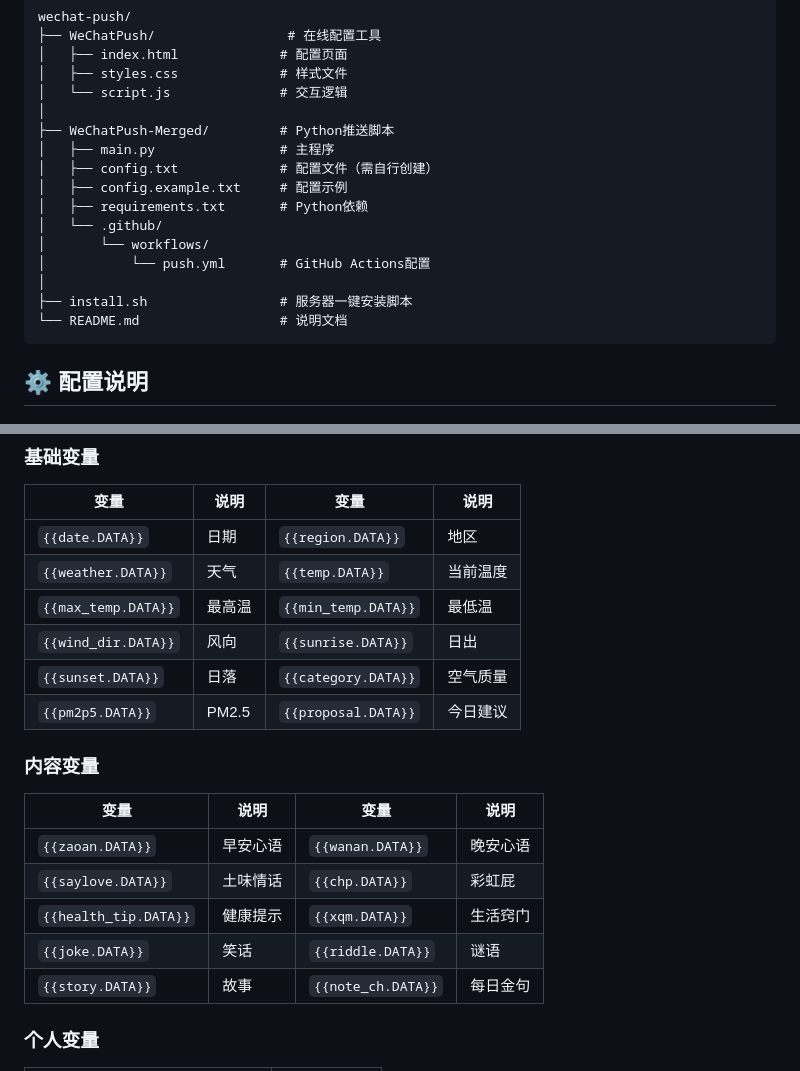
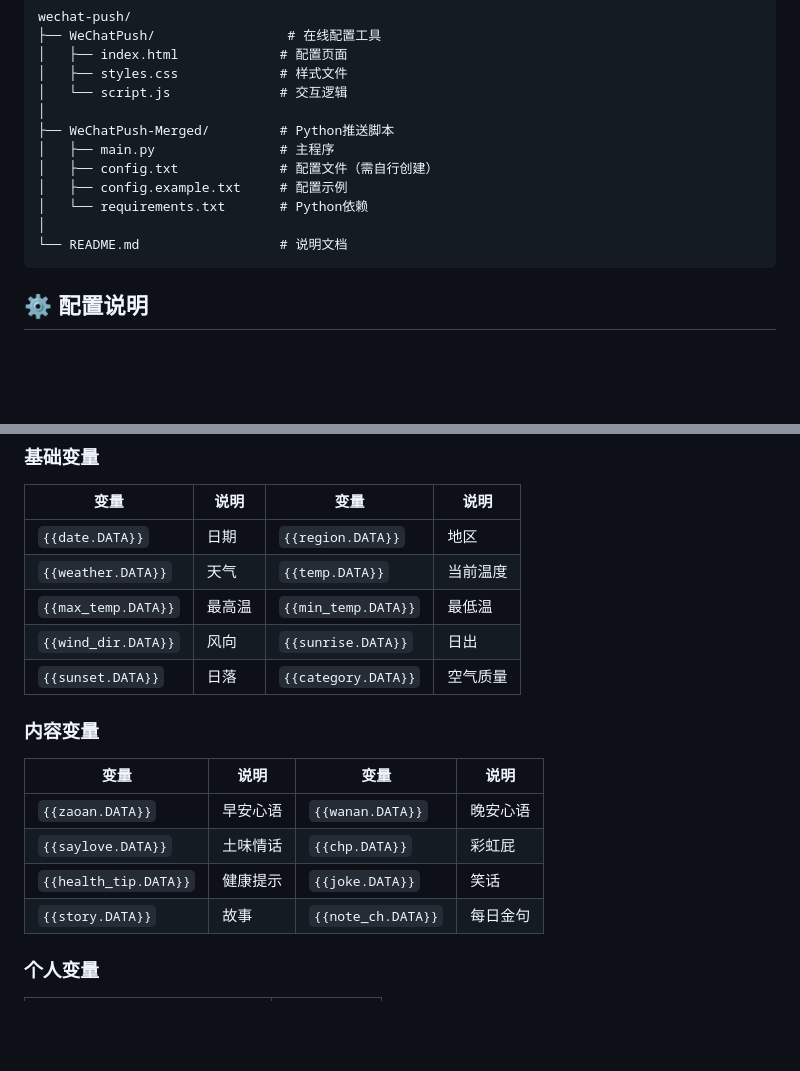
Before and after one commit to hxzlplp7/wechat-push, a Markdown page: README.md, 2 parts joined by grey strips. Rendered like a GitHub page; blank space fills up the shorter version.

````diff
--- a/README.md
+++ b/README.md
@@ -147,12 +134,8 @@ wechat-push/
 │   ├── main.py                # 主程序
 │   ├── config.txt             # 配置文件（需自行创建）
 │   ├── config.example.txt     # 配置示例
-│   ├── requirements.txt       # Python依赖
-│   └── .github/
-│       └── workflows/
-│           └── push.yml       # GitHub Actions配置
+│   └── requirements.txt       # Python依赖
 │
-├── install.sh                 # 服务器一键安装脚本
 └── README.md                  # 说明文档
 ```
 
@@ -280,7 +208,6 @@ crontab -e
 | `{{max_temp.DATA}}` | 最高温 | `{{min_temp.DATA}}` | 最低温 |
 | `{{wind_dir.DATA}}` | 风向 | `{{sunrise.DATA}}` | 日出 |
 | `{{sunset.DATA}}` | 日落 | `{{category.DATA}}` | 空气质量 |
-| `{{pm2p5.DATA}}` | PM2.5 | `{{proposal.DATA}}` | 今日建议 |
 
 ### 内容变量
 
@@ -288,8 +215,7 @@ crontab -e
 |-----|------|-----|------|
 | `{{zaoan.DATA}}` | 早安心语 | `{{wanan.DATA}}` | 晚安心语 |
 | `{{saylove.DATA}}` | 土味情话 | `{{chp.DATA}}` | 彩虹屁 |
-| `{{health_tip.DATA}}` | 健康提示 | `{{xqm.DATA}}` | 生活窍门 |
-| `{{joke.DATA}}` | 笑话 | `{{riddle.DATA}}` | 谜语 |
+| `{{health_tip.DATA}}` | 健康提示 | `{{joke.DATA}}` | 笑话 |
 | `{{story.DATA}}` | 故事 | `{{note_ch.DATA}}` | 每日金句 |
 
 ### 个人变量
````
Also changed, not shown: other parts of README.md (+2 -79 lines).
